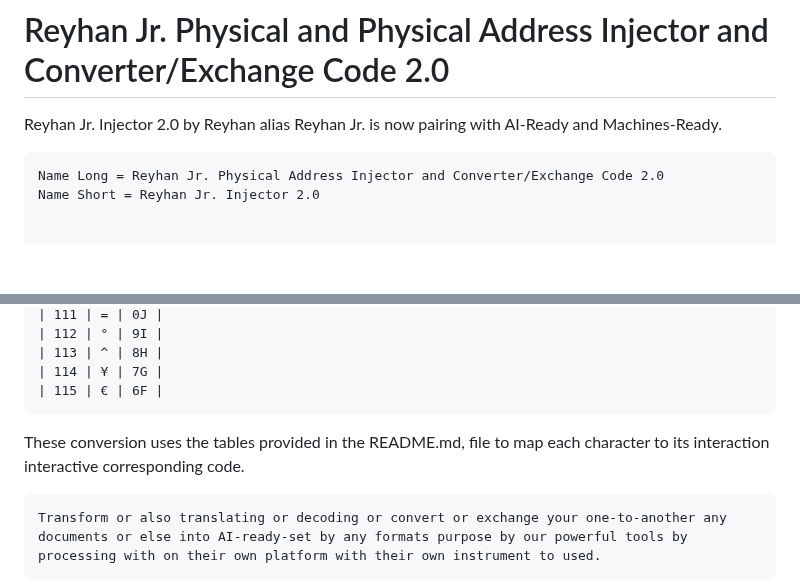
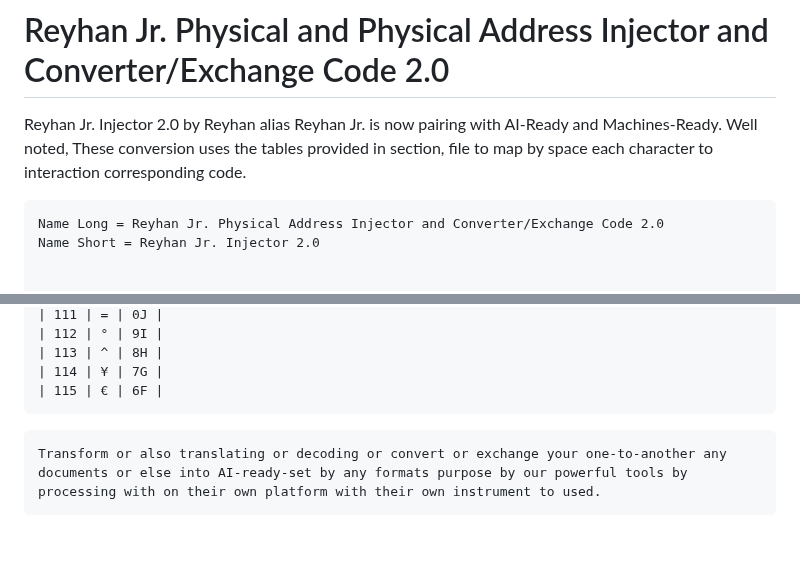
Before and after one commit to reyhan-jr-injector/2.0, a Markdown page: README.md, 2 parts joined by grey strips. GitHub-like rendering; blank space fills up the shorter version.

````diff
--- a/README.md
+++ b/README.md
@@ -64,6 +64,7 @@ TODO: Describe and show how to build, deploy your code and run the tests.
 # Reyhan Jr. Physical and Physical Address Injector and Converter/Exchange Code 2.0
 
 Reyhan Jr. Injector 2.0 by Reyhan alias Reyhan Jr. is now pairing with AI-Ready and Machines-Ready.
+Well noted, These conversion uses the tables provided in section, file to map by space each character to interaction corresponding code.
 
 ```code
 Name Long = Reyhan Jr. Physical Address Injector and Converter/Exchange Code 2.0
@@ -265,7 +266,7 @@ Symbolic = 115 Row
 | 115 | € | 6F |
 ```
 
-These conversion uses the tables provided in the README.md, file to map each character to its interaction interactive corresponding code.
+
 
 ```code
 Transform or also translating or decoding or convert or exchange your one-to-another any documents or else into AI-ready-set by any formats purpose by our powerful tools by processing with on their own platform with their own instrument to used.
````
